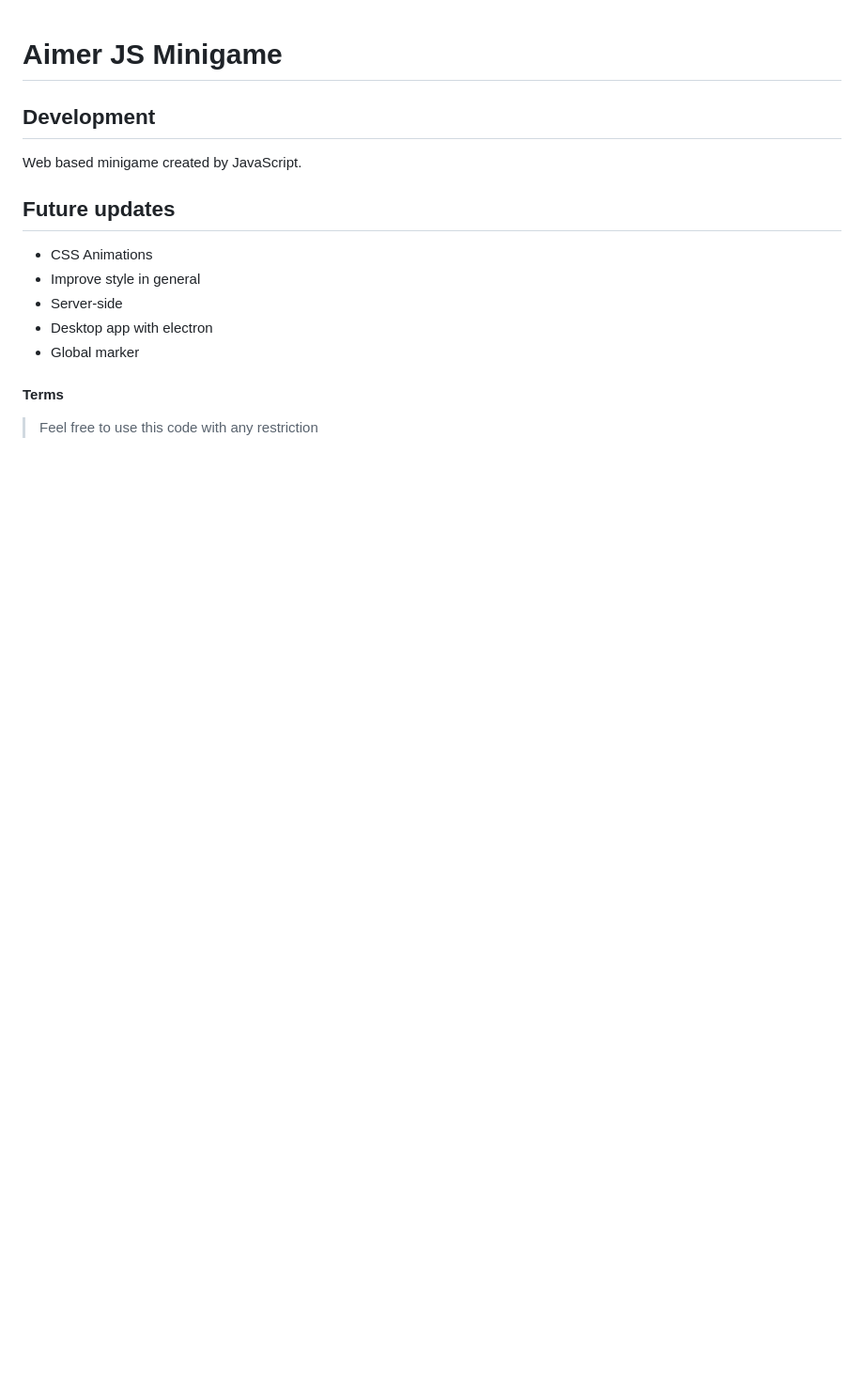
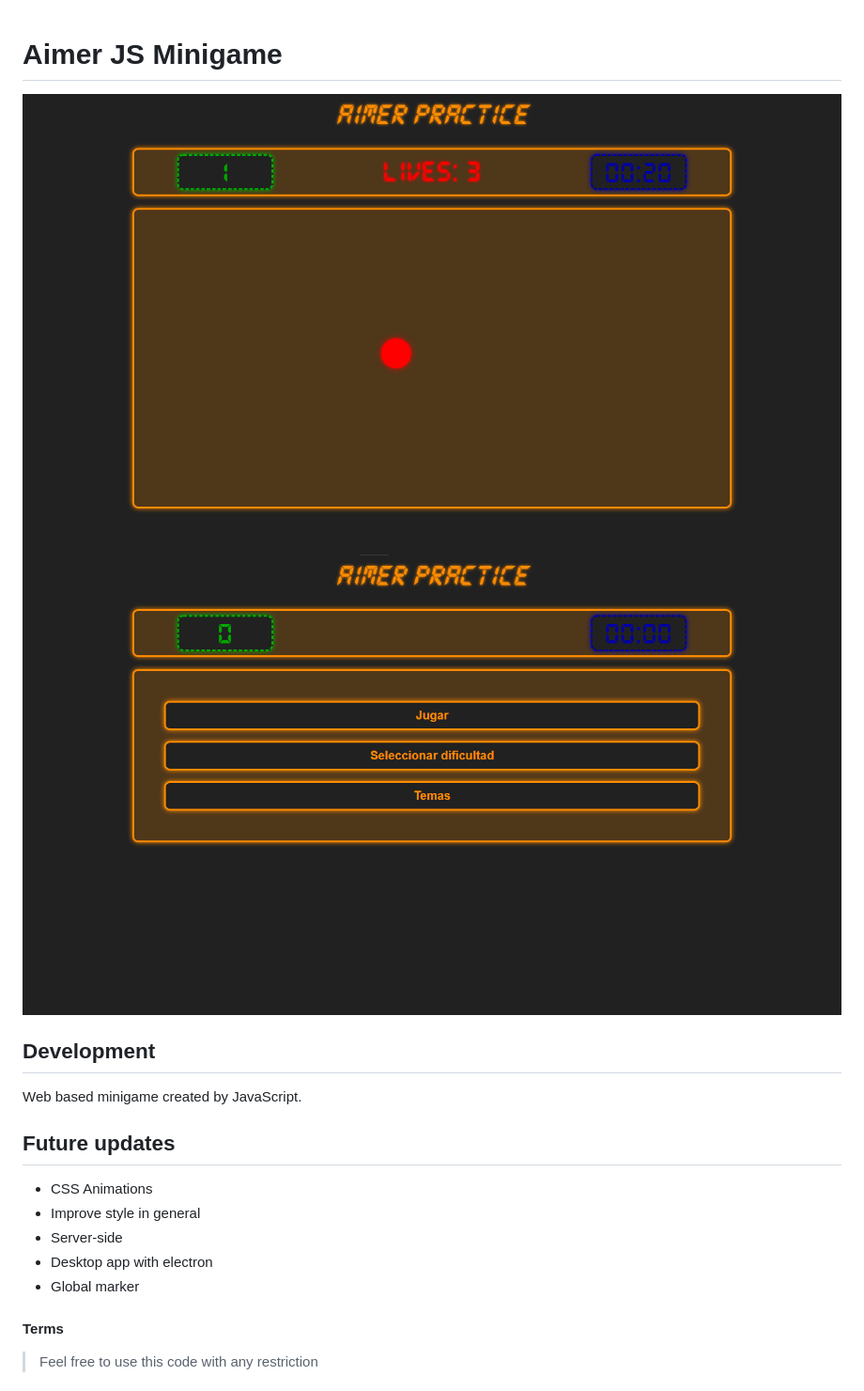
Before and after one commit to monterillo12/aimer-js-minigame, a Markdown page: README.md, the part around the change. Shown: that part at 94% size. GitHub-like rendering; pictures changed too: example-screenshot1.png (added), example-screenshot2.png (added); blank space fills up the shorter version.

Commit message:
example screenshots

```diff
--- a/README.md
+++ b/README.md
@@ -1,4 +1,7 @@
 # Aimer JS Minigame
+
+<img src="./example-screenshot1.png">
+<img src="./example-screenshot2.png">
 
 ## Development
 
```
